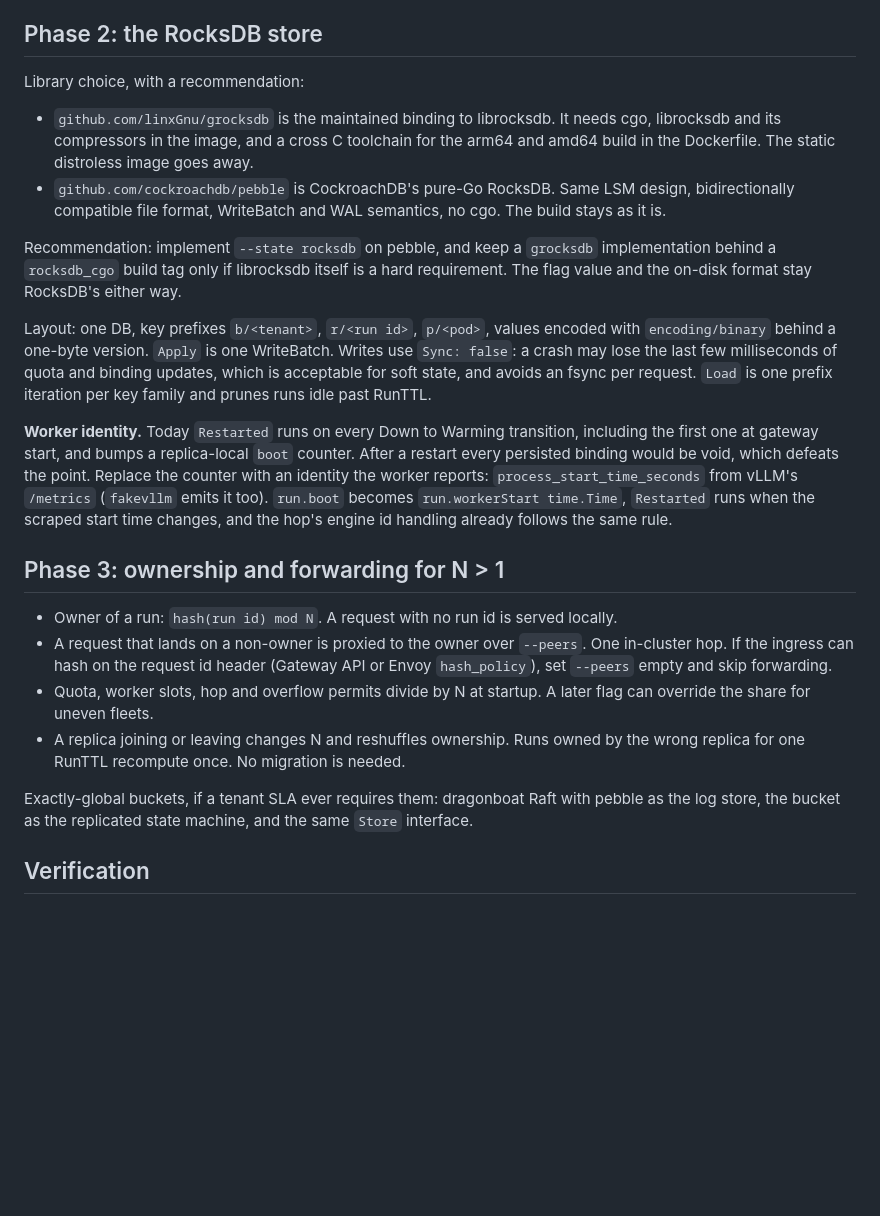
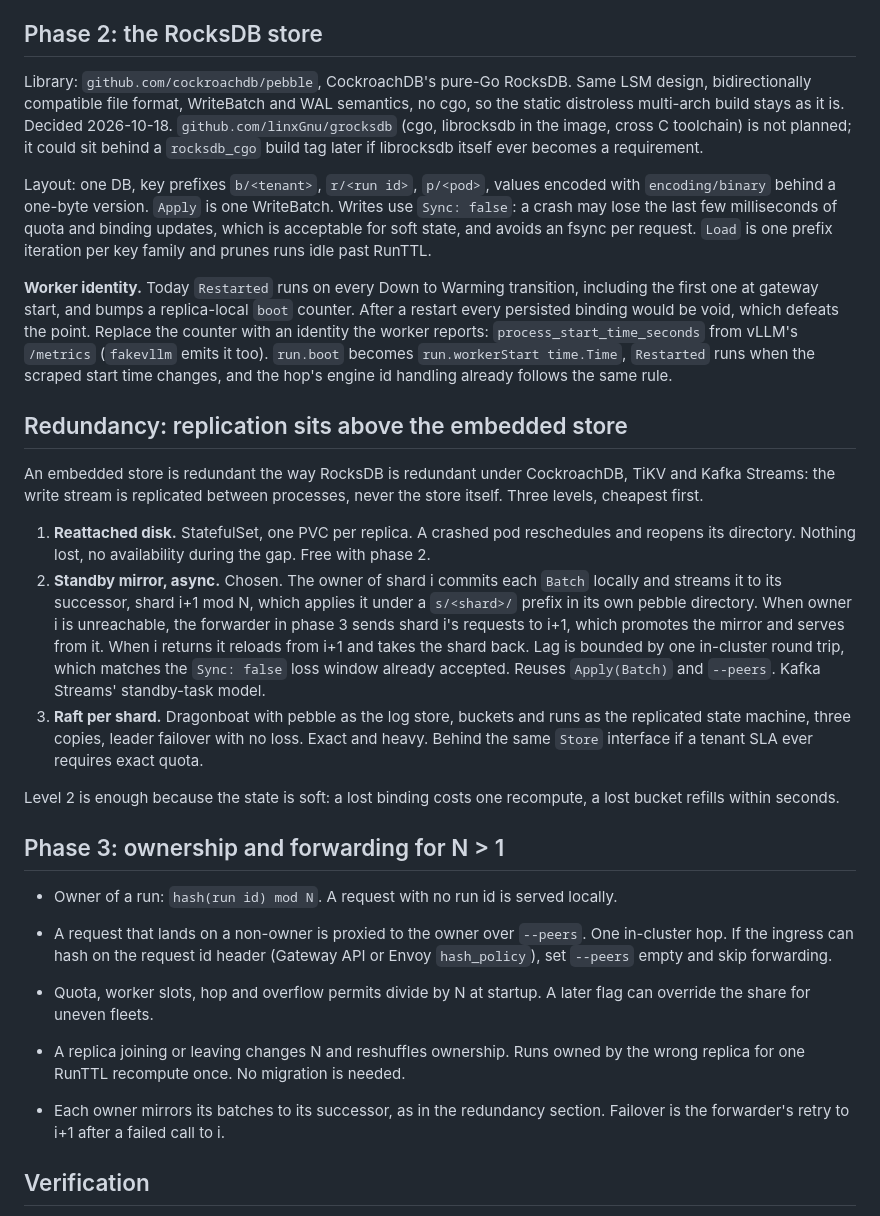
Before and after one commit to cduggn/Ariadne, a Markdown page: design/state-backend.md, the part around the change. Drawn GitHub-style; blank space fills up the shorter version.

Commit message:
design: state backend on pebble, standby-mirror redundancy above the embedded store

```diff
--- a/design/state-backend.md
+++ b/design/state-backend.md
@@ -105,18 +105,11 @@ constructor keeps every existing test green.
 
 ## Phase 2: the RocksDB store
 
-Library choice, with a recommendation:
-
-- `github.com/linxGnu/grocksdb` is the maintained binding to librocksdb. It needs cgo,
-  librocksdb and its compressors in the image, and a cross C toolchain for the arm64 and
-  amd64 build in the Dockerfile. The static distroless image goes away.
-- `github.com/cockroachdb/pebble` is CockroachDB's pure-Go RocksDB. Same LSM design,
-  bidirectionally compatible file format, WriteBatch and WAL semantics, no cgo. The build
-  stays as it is.
-
-Recommendation: implement `--state rocksdb` on pebble, and keep a `grocksdb` implementation
-behind a `rocksdb_cgo` build tag only if librocksdb itself is a hard requirement. The flag
-value and the on-disk format stay RocksDB's either way.
+Library: `github.com/cockroachdb/pebble`, CockroachDB's pure-Go RocksDB. Same LSM design,
+bidirectionally compatible file format, WriteBatch and WAL semantics, no cgo, so the static
+distroless multi-arch build stays as it is. Decided 2026-10-18. `github.com/linxGnu/grocksdb`
+(cgo, librocksdb in the image, cross C toolchain) is not planned; it could sit behind a
+`rocksdb_cgo` build tag later if librocksdb itself ever becomes a requirement.
 
 Layout: one DB, key prefixes `b/<tenant>`, `r/<run id>`, `p/<pod>`, values encoded with
 `encoding/binary` behind a one-byte version. `Apply` is one WriteBatch. Writes use
@@ -132,6 +125,28 @@ an identity the worker reports: `process_start_time_seconds` from vLLM's `/metri
 runs when the scraped start time changes, and the hop's engine id handling already follows
 the same rule.
 
+## Redundancy: replication sits above the embedded store
+
+An embedded store is redundant the way RocksDB is redundant under CockroachDB, TiKV and
+Kafka Streams: the write stream is replicated between processes, never the store itself.
+Three levels, cheapest first.
+
+1. **Reattached disk.** StatefulSet, one PVC per replica. A crashed pod reschedules and
+   reopens its directory. Nothing lost, no availability during the gap. Free with phase 2.
+2. **Standby mirror, async.** Chosen. The owner of shard i commits each `Batch` locally and
+   streams it to its successor, shard i+1 mod N, which applies it under a `s/<shard>/`
+   prefix in its own pebble directory. When owner i is unreachable, the forwarder in
+   phase 3 sends shard i's requests to i+1, which promotes the mirror and serves from it.
+   When i returns it reloads from i+1 and takes the shard back. Lag is bounded by one
+   in-cluster round trip, which matches the `Sync: false` loss window already accepted.
+   Reuses `Apply(Batch)` and `--peers`. Kafka Streams' standby-task model.
+3. **Raft per shard.** Dragonboat with pebble as the log store, buckets and runs as the
+   replicated state machine, three copies, leader failover with no loss. Exact and heavy.
+   Behind the same `Store` interface if a tenant SLA ever requires exact quota.
+
+Level 2 is enough because the state is soft: a lost binding costs one recompute, a lost
+bucket refills within seconds.
+
 ## Phase 3: ownership and forwarding for N > 1
 
 - Owner of a run: `hash(run id) mod N`. A request with no run id is served locally.
@@ -143,8 +158,8 @@ the same rule.
 - A replica joining or leaving changes N and reshuffles ownership. Runs owned by the wrong
   replica for one RunTTL recompute once. No migration is needed.
 
-Exactly-global buckets, if a tenant SLA ever requires them: dragonboat Raft with pebble as
-the log store, the bucket as the replicated state machine, and the same `Store` interface.
+- Each owner mirrors its batches to its successor, as in the redundancy section. Failover
+  is the forwarder's retry to i+1 after a failed call to i.
 
 ## Verification
 
```
